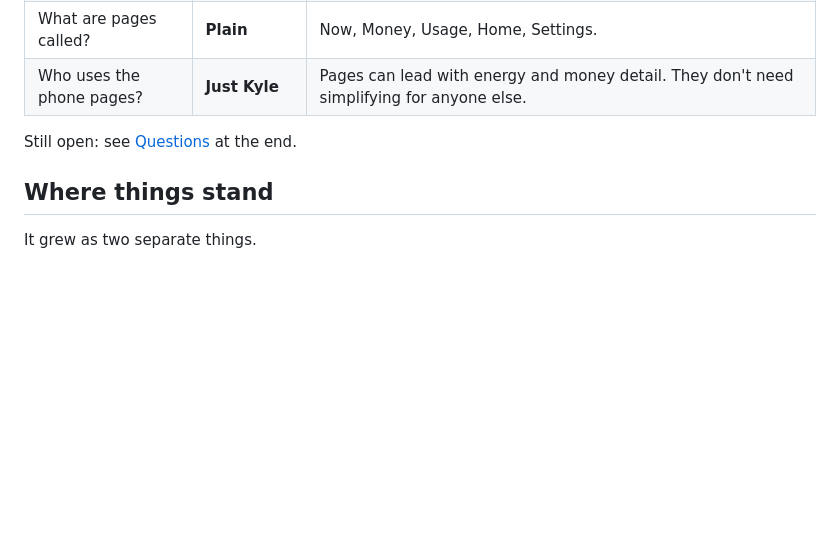
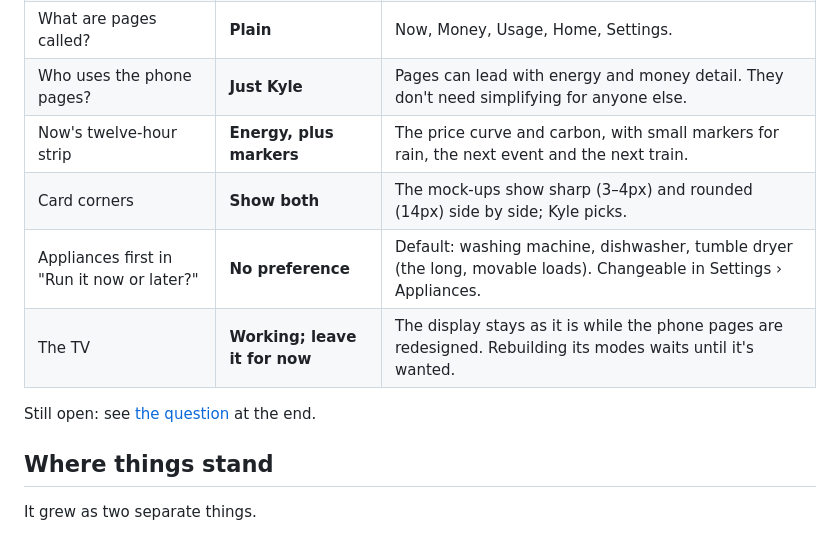
Before and after one commit to KyleLookingAround/home-display, a Markdown page: docs/redesign.md, the part around one of its changes. Drawn GitHub-style; blank space fills up the shorter version.

```diff
--- a/docs/redesign.md
+++ b/docs/redesign.md
@@ -16,8 +16,12 @@
 | How strong a theme? | **Calmer** | Same colours, fonts and starfield; more space, one card style, glow only on what's live or what matters now. |
 | What are pages called? | **Plain** | Now, Money, Usage, Home, Settings. |
 | Who uses the phone pages? | **Just Kyle** | Pages can lead with energy and money detail. They don't need simplifying for anyone else. |
+| Now's twelve-hour strip | **Energy, plus markers** | The price curve and carbon, with small markers for rain, the next event and the next train. |
+| Card corners | **Show both** | The mock-ups show sharp (3–4px) and rounded (14px) side by side; Kyle picks. |
+| Appliances first in "Run it now or later?" | **No preference** | Default: washing machine, dishwasher, tumble dryer (the long, movable loads). Changeable in Settings › Appliances. |
+| The TV | **Working; leave it for now** | The display stays as it is while the phone pages are redesigned. Rebuilding its modes waits until it's wanted. |
 
-Still open: see [Questions](#questions-still-open) at the end.
+Still open: see [the question](#questions-still-open) at the end.
 
 ## Where things stand
 
```
Also changed, not shown: other parts of docs/redesign.md (+12 -15 lines).
